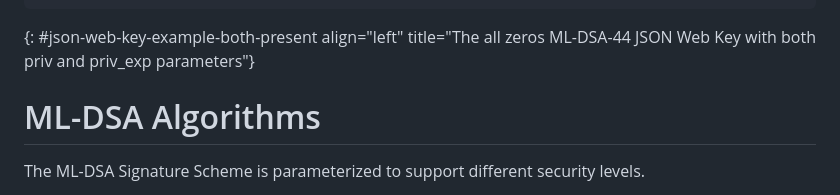
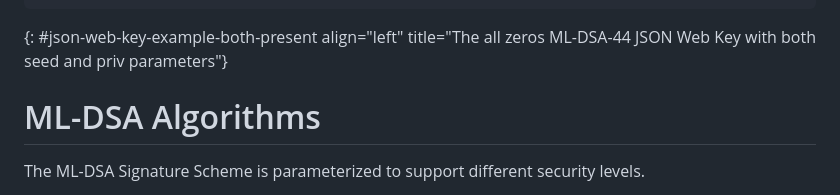
Before and after one commit to cose-wg/draft-ietf-cose-dilithium, a Markdown page: draft-ietf-cose-dilithium.md, the part around the change. Drawn GitHub-style.

```diff
--- a/draft-ietf-cose-dilithium.md
+++ b/draft-ietf-cose-dilithium.md
@@ -172,7 +172,7 @@ Here is an elided example of the case where both "seed" and "priv" are present:
    "priv": "129kadu...DZgbTP07e7gEWzw4MFRr54"
 }
 ~~~
-{: #json-web-key-example-both-present align="left" title="The all zeros ML-DSA-44 JSON Web Key with both priv and priv_exp parameters"}
+{: #json-web-key-example-both-present align="left" title="The all zeros ML-DSA-44 JSON Web Key with both seed and priv parameters"}
 
 # ML-DSA Algorithms
 
```
